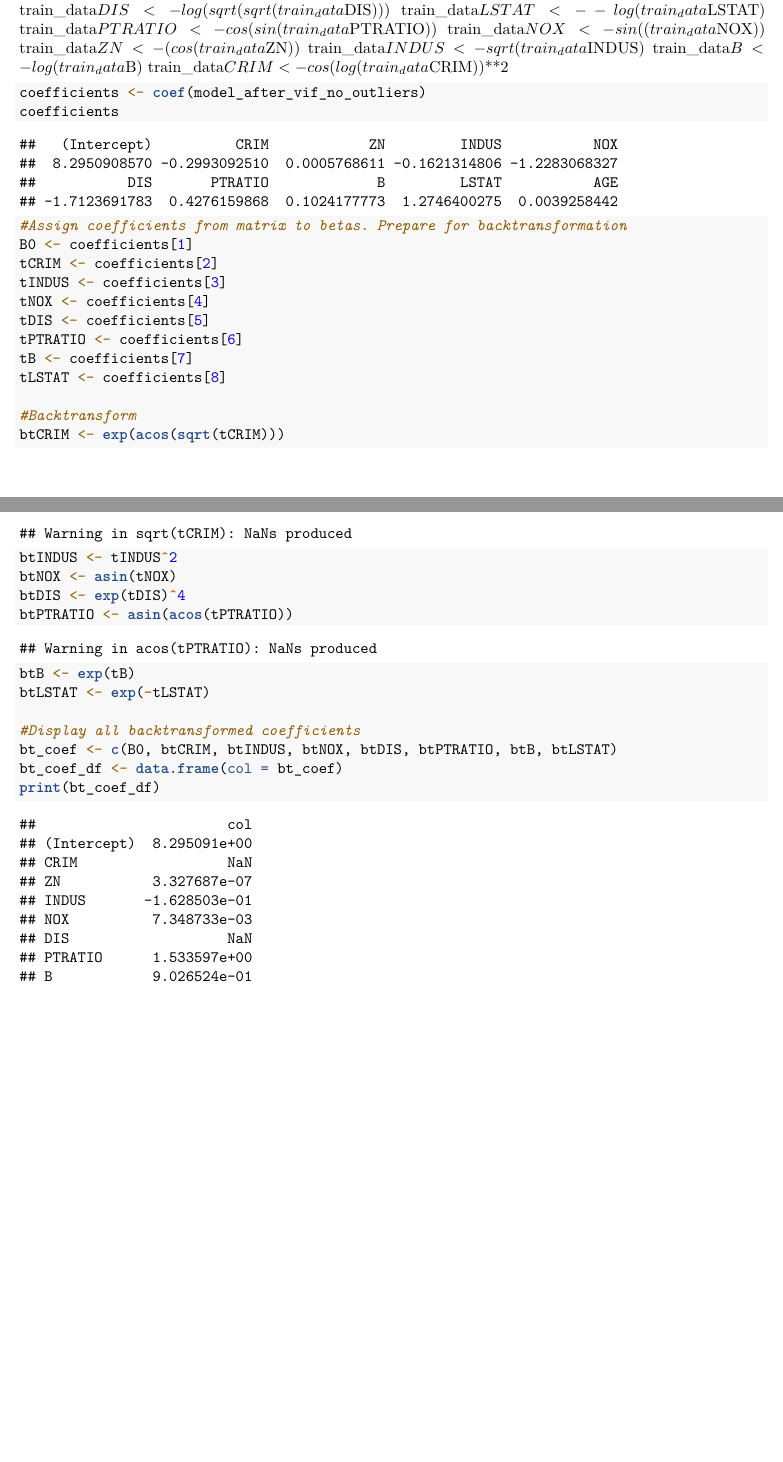
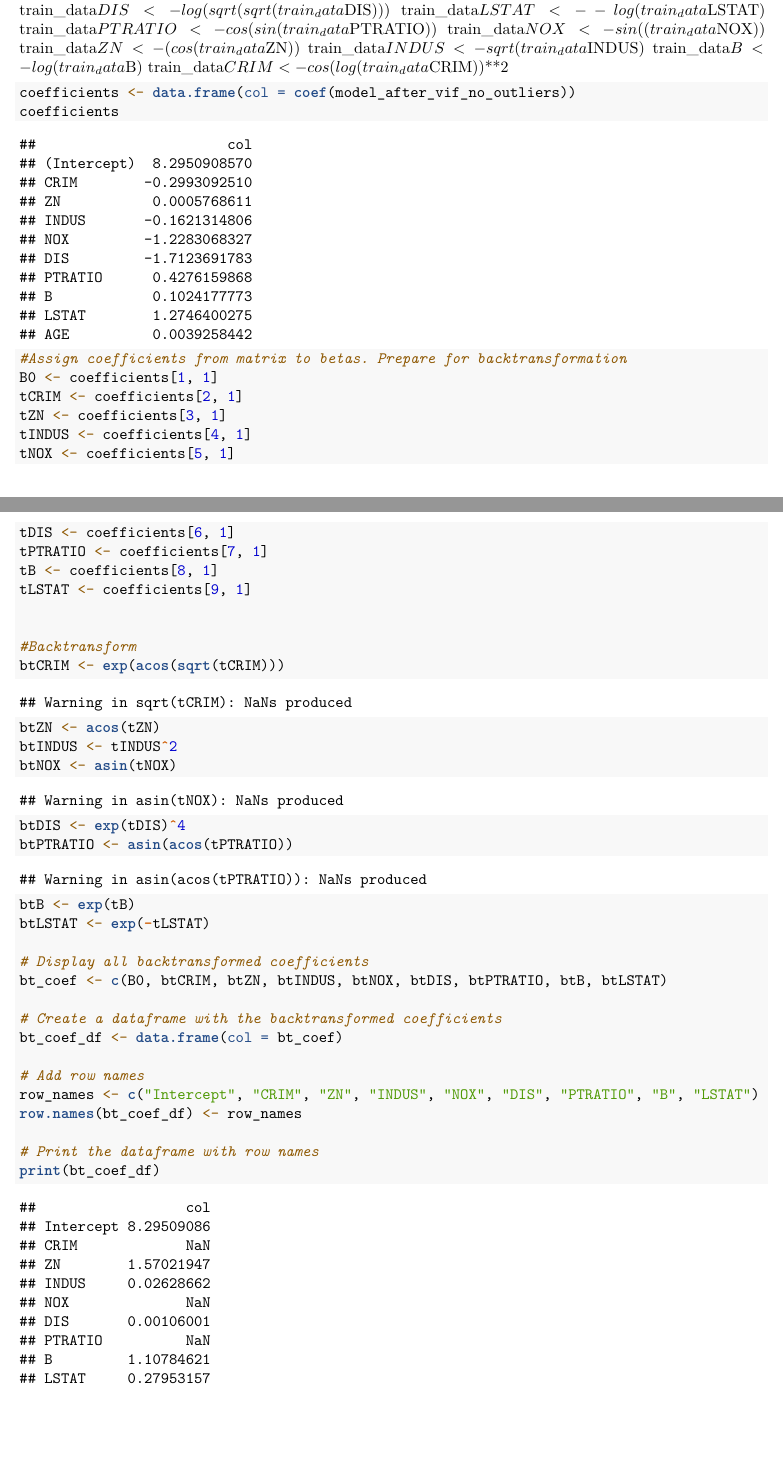
Before and after one commit to karkabbage/STA302, an R Markdown document (project.Rmd): two parts of pages 46 and 47 of 47, joined at a grey line, cut so that both start at the same text. Rendered offline with R 4.5, knitr and Pandoc, then LaTeX, with nearby package versions; some code elsewhere in the file could not run offline.

Commit message:
Update project.Rmd

````diff
--- a/project.Rmd
+++ b/project.Rmd
@@ -459,21 +459,24 @@ train_data$B <- log(train_data$B)
 train_data$CRIM <- cos(log(train_data$CRIM))**2
 
 ```{r}
-coefficients <- coef(model_after_vif_no_outliers)
+coefficients <- data.frame(col = coef(model_after_vif_no_outliers))
 coefficients
 
 #Assign coefficients from matrix to betas. Prepare for backtransformation
-B0 <- coefficients[1]
-tCRIM <- coefficients[2]
-tINDUS <- coefficients[3]
-tNOX <- coefficients[4]
-tDIS <- coefficients[5]
-tPTRATIO <- coefficients[6]
-tB <- coefficients[7]
-tLSTAT <- coefficients[8]
+B0 <- coefficients[1, 1]
+tCRIM <- coefficients[2, 1]
+tZN <- coefficients[3, 1]
+tINDUS <- coefficients[4, 1]
+tNOX <- coefficients[5, 1]
+tDIS <- coefficients[6, 1]
+tPTRATIO <- coefficients[7, 1]
+tB <- coefficients[8, 1]
+tLSTAT <- coefficients[9, 1]
+
 
 #Backtransform
 btCRIM <- exp(acos(sqrt(tCRIM)))
+btZN <- acos(tZN)
 btINDUS <- tINDUS^2
 btNOX <- asin(tNOX)
 btDIS <- exp(tDIS)^4
@@ -481,8 +484,16 @@ btPTRATIO <- asin(acos(tPTRATIO))
 btB <- exp(tB)
 btLSTAT <- exp(-tLSTAT)
 
-#Display all backtransformed coefficients
-bt_coef <- c(B0, btCRIM, btINDUS, btNOX, btDIS, btPTRATIO, btB, btLSTAT)
+# Display all backtransformed coefficients
+bt_coef <- c(B0, btCRIM, btZN, btINDUS, btNOX, btDIS, btPTRATIO, btB, btLSTAT)
+
+# Create a dataframe with the backtransformed coefficients
 bt_coef_df <- data.frame(col = bt_coef)
+
+# Add row names
+row_names <- c("Intercept", "CRIM", "ZN", "INDUS", "NOX", "DIS", "PTRATIO", "B", "LSTAT")
+row.names(bt_coef_df) <- row_names
+
+# Print the dataframe with row names
 print(bt_coef_df)
 ```
````
